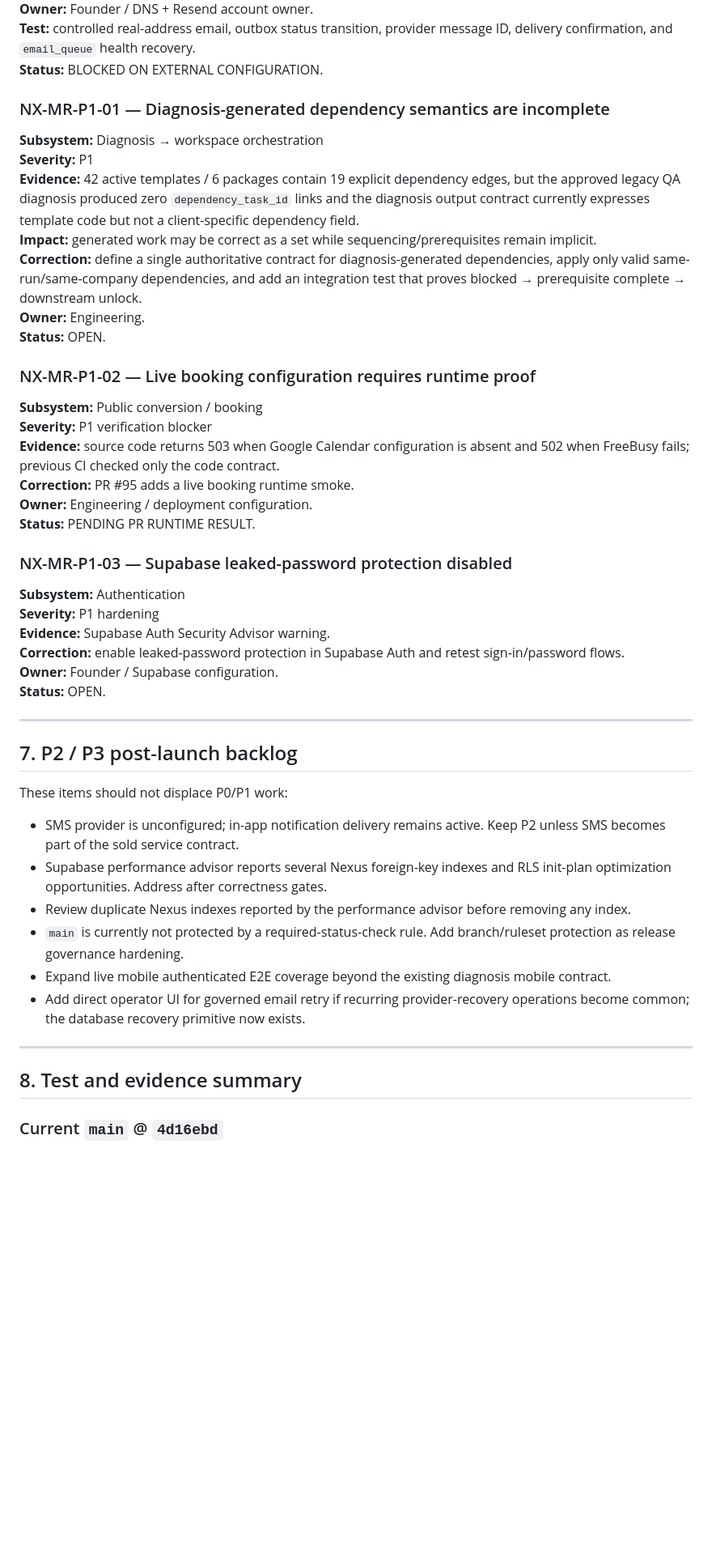
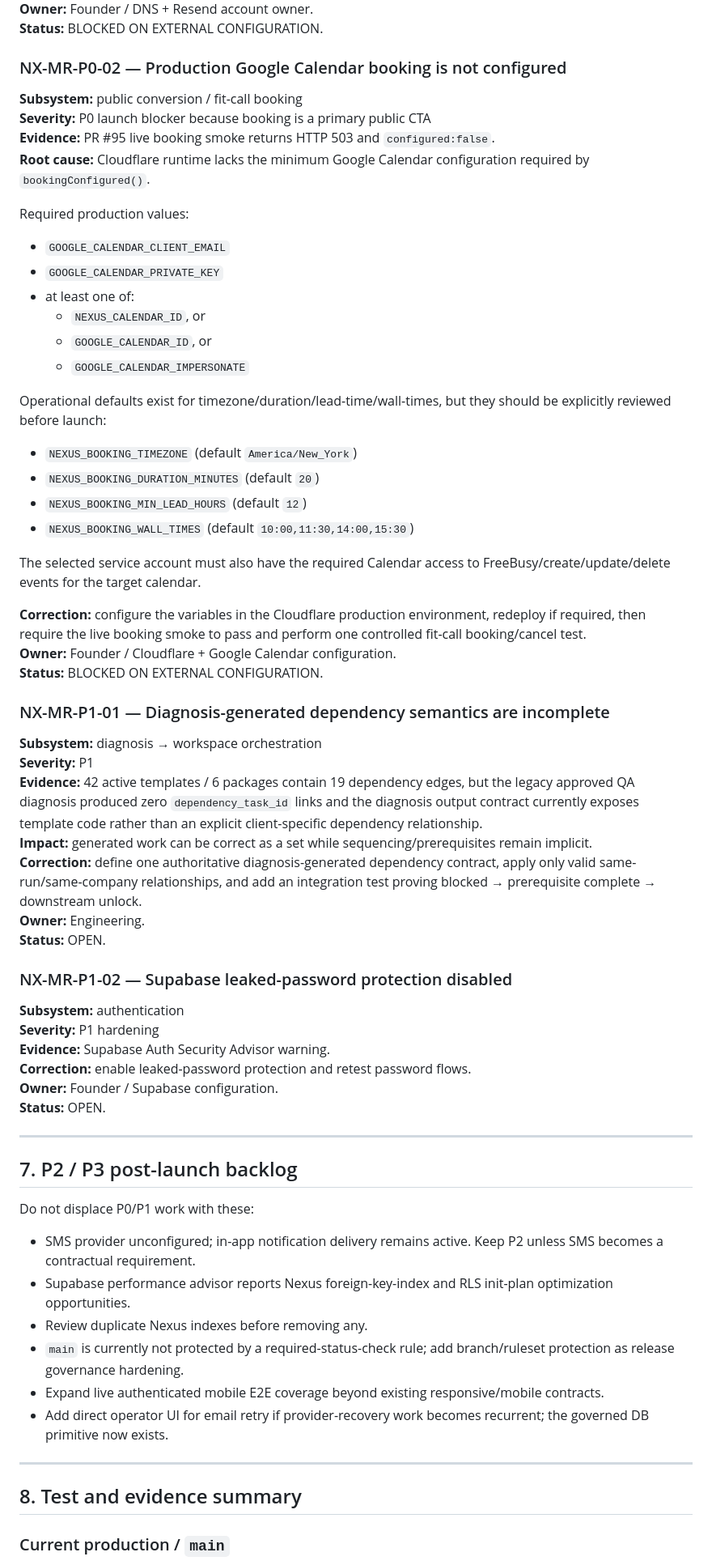
Before and after one commit to kyriestone61-del/nexus-intelligence-site, a Markdown page: docs/launch/NEXUS_MARKET_READINESS.md, the part around one of its changes. Shown at 81% size. Rendered like a GitHub page; blank space fills up the shorter version.

```diff
--- a/docs/launch/NEXUS_MARKET_READINESS.md
+++ b/docs/launch/NEXUS_MARKET_READINESS.md
@@ -160,32 +156,51 @@ Current email outbox state after cleanup:
 **Owner:** Founder / DNS + Resend account owner.
-**Test:** controlled real-address email, outbox status transition, provider message ID, delivery confirmation, and `email_queue` health recovery.
+**Status:** BLOCKED ON EXTERNAL CONFIGURATION.
+
+### NX-MR-P0-02 — Production Google Calendar booking is not configured
+
+**Subsystem:** public conversion / fit-call booking
+**Severity:** P0 launch blocker because booking is a primary public CTA
+**Evidence:** PR #95 live booking smoke returns HTTP 503 and `configured:false`.
+**Root cause:** Cloudflare runtime lacks the minimum Google Calendar configuration required by `bookingConfigured()`.
+
+Required production values:
+
+- `GOOGLE_CALENDAR_CLIENT_EMAIL`
+- `GOOGLE_CALENDAR_PRIVATE_KEY`
+- at least one of:
+  - `NEXUS_CALENDAR_ID`, or
+  - `GOOGLE_CALENDAR_ID`, or
+  - `GOOGLE_CALENDAR_IMPERSONATE`
+
+Operational defaults exist for timezone/duration/lead-time/wall-times, but they should be explicitly reviewed before launch:
+
+- `NEXUS_BOOKING_TIMEZONE` (default `America/New_York`)
+- `NEXUS_BOOKING_DURATION_MINUTES` (default `20`)
+- `NEXUS_BOOKING_MIN_LEAD_HOURS` (default `12`)
+- `NEXUS_BOOKING_WALL_TIMES` (default `10:00,11:30,14:00,15:30`)
+
+The selected service account must also have the required Calendar access to FreeBusy/create/update/delete events for the target calendar.
+
+**Correction:** configure the variables in the Cloudflare production environment, redeploy if required, then require the live booking smoke to pass and perform one controlled fit-call booking/cancel test.
+**Owner:** Founder / Cloudflare + Google Calendar configuration.
 **Status:** BLOCKED ON EXTERNAL CONFIGURATION.
 
 ### NX-MR-P1-01 — Diagnosis-generated dependency semantics are incomplete
 
-**Subsystem:** Diagnosis → workspace orchestration
+**Subsystem:** diagnosis → workspace orchestration
 **Severity:** P1
-**Evidence:** 42 active templates / 6 packages contain 19 explicit dependency edges, but the approved legacy QA diagnosis produced zero `dependency_task_id` links and the diagnosis output contract currently expresses template code but not a client-specific dependency field.
-**Impact:** generated work may be correct as a set while sequencing/prerequisites remain implicit.
-**Correction:** define a single authoritative contract for diagnosis-generated dependencies, apply only valid same-run/same-company dependencies, and add an integration test that proves blocked → prerequisite complete → downstream unlock.
+**Evidence:** 42 active templates / 6 packages contain 19 dependency edges, but the legacy approved QA diagnosis produced zero `dependency_task_id` links and the diagnosis output contract currently exposes template code rather than an explicit client-specific dependency relationship.
+**Impact:** generated work can be correct as a set while sequencing/prerequisites remain implicit.
+**Correction:** define one authoritative diagnosis-generated dependency contract, apply only valid same-run/same-company relationships, and add an integration test proving blocked → prerequisite complete → downstream unlock.
 **Owner:** Engineering.
 **Status:** OPEN.
 
-### NX-MR-P1-02 — Live booking configuration requires runtime proof
+### NX-MR-P1-02 — Supabase leaked-password protection disabled
 
-**Subsystem:** Public conversion / booking
-**Severity:** P1 verification blocker
-**Evidence:** source code returns 503 when Google Calendar configuration is absent and 502 when FreeBusy fails; previous CI checked only the code contract.
-**Correction:** PR #95 adds a live booking runtime smoke.
-**Owner:** Engineering / deployment configuration.
-**Status:** PENDING PR RUNTIME RESULT.
-
-### NX-MR-P1-03 — Supabase leaked-password protection disabled
-
-**Subsystem:** Authentication
+**Subsystem:** authentication
 **Severity:** P1 hardening
 **Evidence:** Supabase Auth Security Advisor warning.
-**Correction:** enable leaked-password protection in Supabase Auth and retest sign-in/password flows.
+**Correction:** enable leaked-password protection and retest password flows.
 **Owner:** Founder / Supabase configuration.
 **Status:** OPEN.
 
@@ -193,18 +208,18 @@ Current email outbox state after cleanup:
 
 ## 7. P2 / P3 post-launch backlog
 
-These items should not displace P0/P1 work:
+Do not displace P0/P1 work with these:
 
-- SMS provider is unconfigured; in-app notification delivery remains active. Keep P2 unless SMS becomes part of the sold service contract.
-- Supabase performance advisor reports several Nexus foreign-key indexes and RLS init-plan optimization opportunities. Address after correctness gates.
-- Review duplicate Nexus indexes reported by the performance advisor before removing any index.
-- `main` is currently not protected by a required-status-check rule. Add branch/ruleset protection as release governance hardening.
-- Expand live mobile authenticated E2E coverage beyond the existing diagnosis mobile contract.
-- Add direct operator UI for governed email retry if recurring provider-recovery operations become common; the database recovery primitive now exists.
+- SMS provider unconfigured; in-app notification delivery remains active. Keep P2 unless SMS becomes a contractual requirement.
+- Supabase performance advisor reports Nexus foreign-key-index and RLS init-plan optimization opportunities.
+- Review duplicate Nexus indexes before removing any.
+- `main` is currently not protected by a required-status-check rule; add branch/ruleset protection as release governance hardening.
+- Expand live authenticated mobile E2E coverage beyond existing responsive/mobile contracts.
+- Add direct operator UI for email retry if provider-recovery work becomes recurrent; the governed DB primitive now exists.
 
 ---
 
 ## 8. Test and evidence summary
 
-### Current `main` @ `4d16ebd`
+### Current production / `main`
 
```
Also changed, not shown: other parts of docs/launch/NEXUS_MARKET_READINESS.md (+110 -100 lines).
